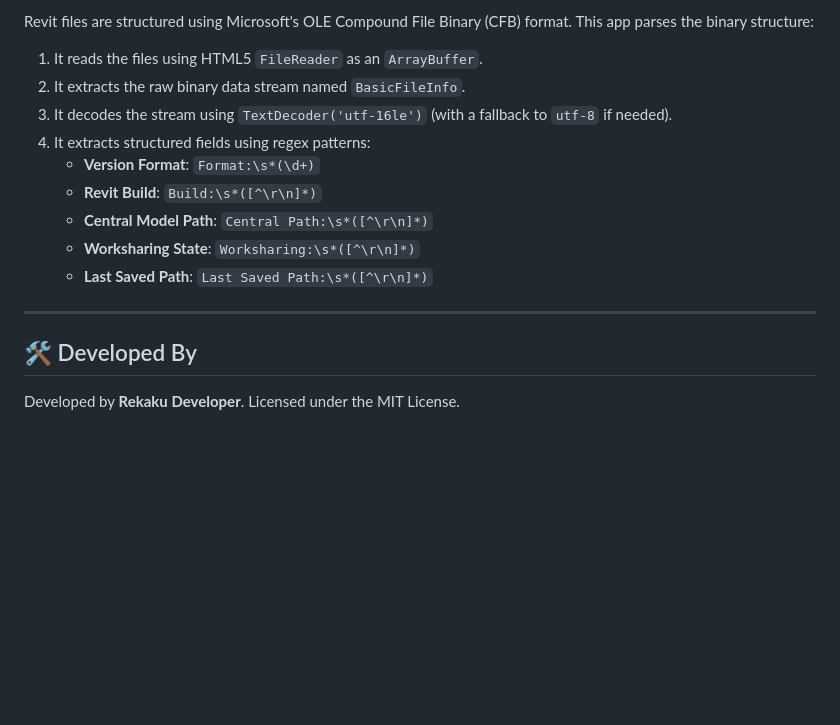
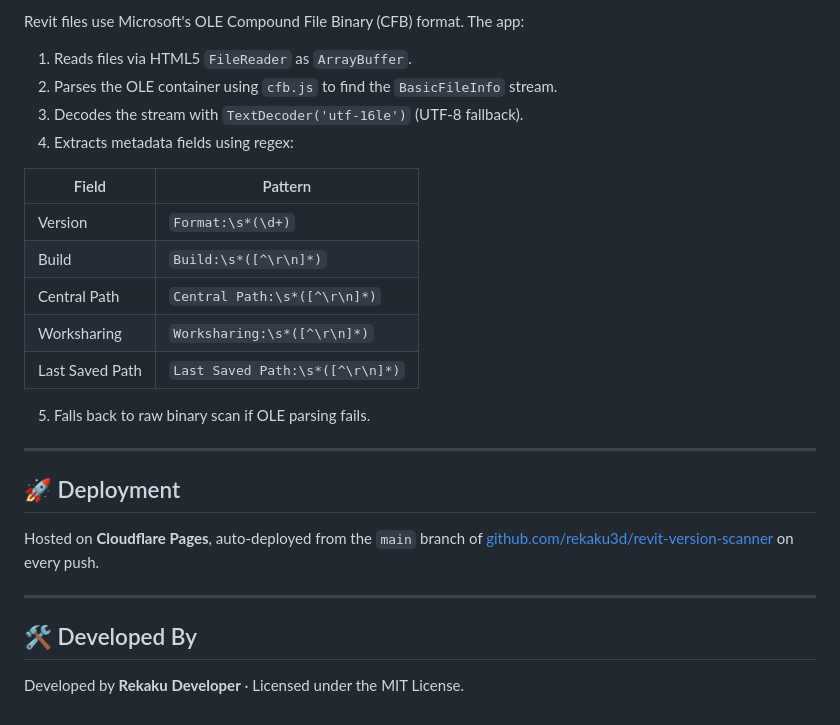
Before and after one commit to rekaku3d/revit-version-scanner, a Markdown page: README.md, the part around one of its changes. Rendered like a GitHub page; blank space fills up the shorter version.

```diff
--- a/README.md
+++ b/README.md
@@ -61,17 +66,27 @@ Once the app is running on your local server:
 
-Revit files are structured using Microsoft's OLE Compound File Binary (CFB) format. This app parses the binary structure:
-1. It reads the files using HTML5 `FileReader` as an `ArrayBuffer`.
-2. It extracts the raw binary data stream named `BasicFileInfo`.
-3. It decodes the stream using `TextDecoder('utf-16le')` (with a fallback to `utf-8` if needed).
-4. It extracts structured fields using regex patterns:
-   - **Version Format**: `Format:\s*(\d+)`
-   - **Revit Build**: `Build:\s*([^\r\n]*)`
-   - **Central Model Path**: `Central Path:\s*([^\r\n]*)`
-   - **Worksharing State**: `Worksharing:\s*([^\r\n]*)`
-   - **Last Saved Path**: `Last Saved Path:\s*([^\r\n]*)`
+Revit files use Microsoft's OLE Compound File Binary (CFB) format. The app:
+1. Reads files via HTML5 `FileReader` as `ArrayBuffer`.
+2. Parses the OLE container using `cfb.js` to find the `BasicFileInfo` stream.
+3. Decodes the stream with `TextDecoder('utf-16le')` (UTF-8 fallback).
+4. Extracts metadata fields using regex:
+
+| Field | Pattern |
+|---|---|
+| Version | `Format:\s*(\d+)` |
+| Build | `Build:\s*([^\r\n]*)` |
+| Central Path | `Central Path:\s*([^\r\n]*)` |
+| Worksharing | `Worksharing:\s*([^\r\n]*)` |
+| Last Saved Path | `Last Saved Path:\s*([^\r\n]*)` |
+
+5. Falls back to raw binary scan if OLE parsing fails.
+
+---
+
+## 🚀 Deployment
+
+Hosted on **Cloudflare Pages**, auto-deployed from the `main` branch of [github.com/rekaku3d/revit-version-scanner](https://github.com/rekaku3d/revit-version-scanner) on every push.
 
 ---
 
 ## 🛠️ Developed By
-Developed by **Rekaku Developer**.
-Licensed under the MIT License.
+Developed by **Rekaku Developer** · Licensed under the MIT License.
```
Also changed, not shown: other parts of README.md (+39 -34 lines), troubleshooting.md (+64 -37 lines).
